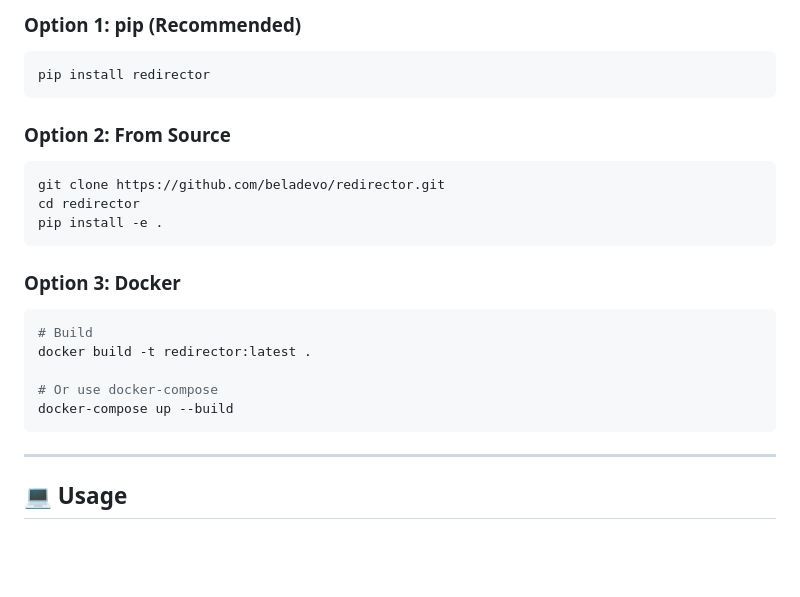
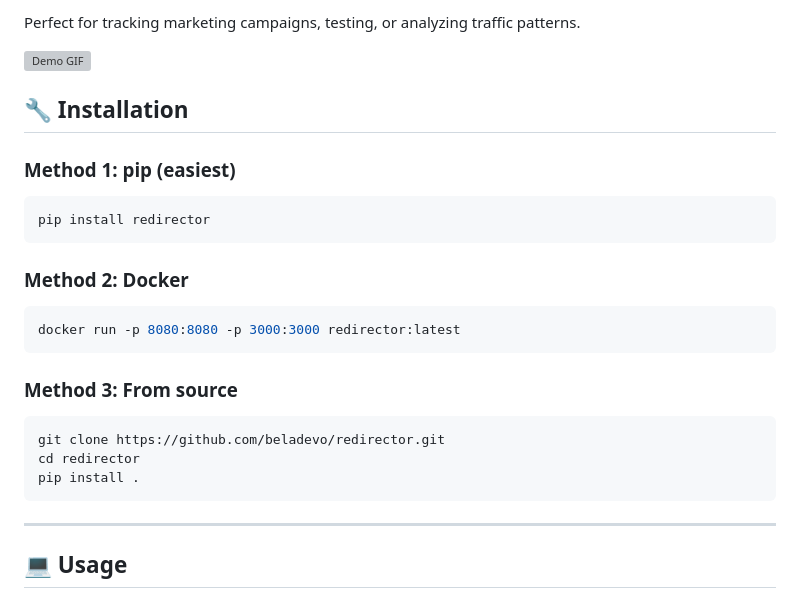
Before and after one commit to beladevo/redirector, a Markdown page: README.md, the part around one of its changes. GitHub-like rendering; blank space fills up the shorter version; grey boxes are pictures that could not be loaded.

````diff
--- a/README.md
+++ b/README.md
@@ -88,26 +35,28 @@ redirector run --redirect https://your-target.com --campaign quick-test
 
-### Option 1: pip (Recommended)
+Perfect for tracking marketing campaigns, testing, or analyzing traffic patterns.
+
+![Demo GIF](docs/demo.gif)
+
+## 🔧 Installation
+
+### Method 1: pip (easiest)
 
 ```bash
 pip install redirector
 ```
 
-### Option 2: From Source
+### Method 2: Docker
+
+```bash
+docker run -p 8080:8080 -p 3000:3000 redirector:latest
+```
+
+### Method 3: From source
 
 ```bash
 git clone https://github.com/beladevo/redirector.git
 cd redirector
-pip install -e .
-```
-
-### Option 3: Docker
-
-```bash
-# Build
-docker build -t redirector:latest .
-
-# Or use docker-compose
-docker-compose up --build
+pip install .
 ```
 
 ---
````
Also changed, not shown: other parts of README.md (+14 -67 lines).
